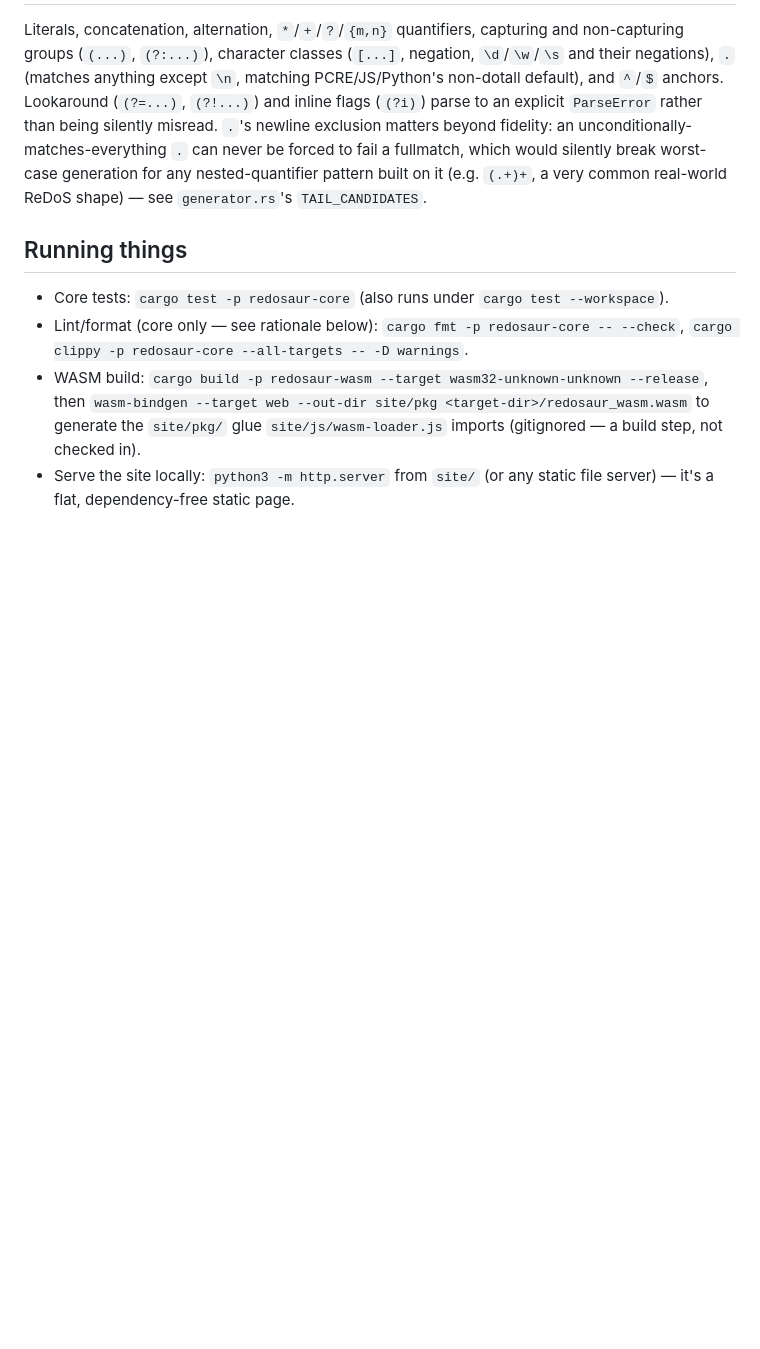
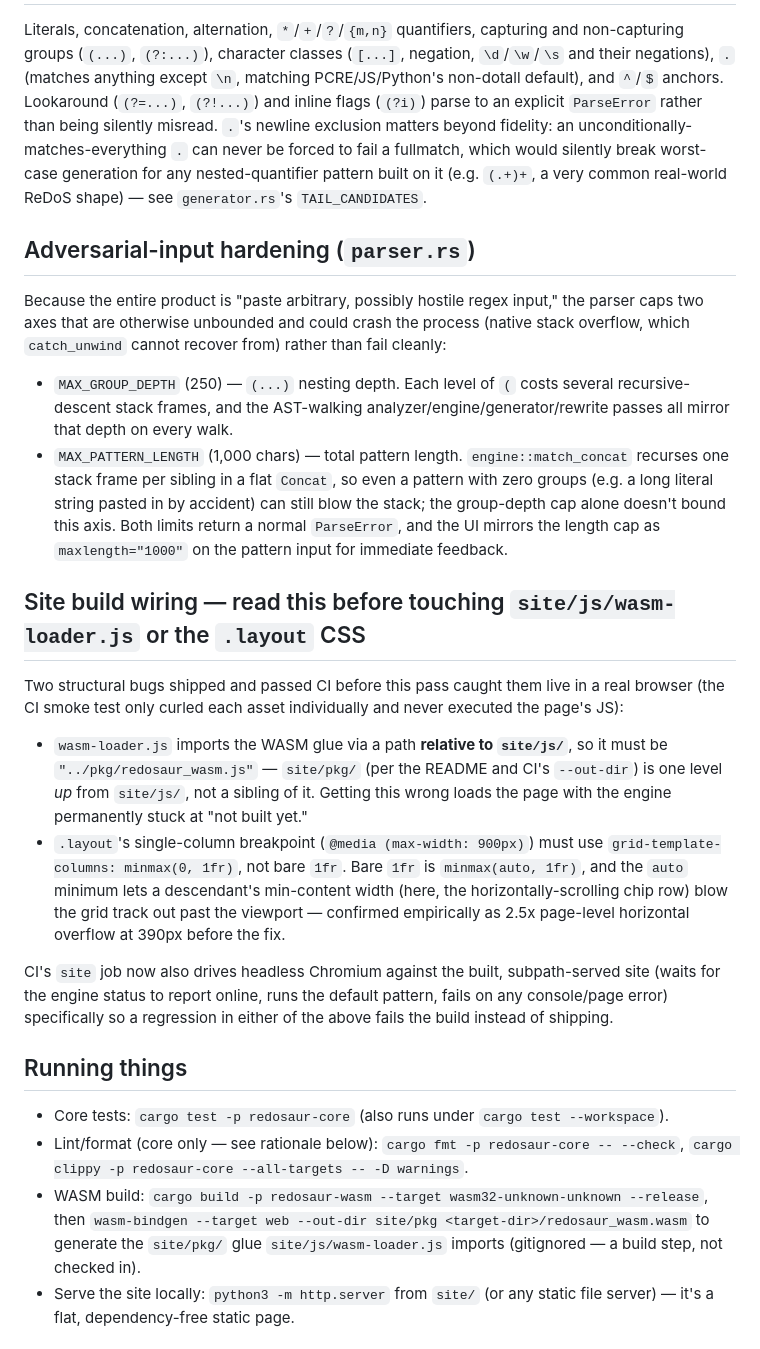
Before and after one commit to ctkrug/redosaur, a Markdown page: docs/ARCHITECTURE.md, the part around the change. GitHub-like rendering; blank space fills up the shorter version.

Commit message:
docs: record this pass's hardening and the site's two structural gotchas
Documents the new parser nesting-depth/pattern-length caps and — more
importantly — the exact wasm-loader.js relative-path and CSS grid-track
rules that broke the live site despite green CI, so the next pass (or
anyone touching either file) doesn't reintroduce them.

```diff
--- a/docs/ARCHITECTURE.md
+++ b/docs/ARCHITECTURE.md
@@ -109,6 +109,40 @@ fullmatch, which would silently break worst-case generation for any nested-quant
 built on it (e.g. `(.+)+`, a very common real-world ReDoS shape) — see `generator.rs`'s
 `TAIL_CANDIDATES`.
 
+## Adversarial-input hardening (`parser.rs`)
+
+Because the entire product is "paste arbitrary, possibly hostile regex input," the parser caps
+two axes that are otherwise unbounded and could crash the process (native stack overflow, which
+`catch_unwind` cannot recover from) rather than fail cleanly:
+
+- `MAX_GROUP_DEPTH` (250) — `(...)` nesting depth. Each level of `(` costs several recursive-
+  descent stack frames, and the AST-walking analyzer/engine/generator/rewrite passes all mirror
+  that depth on every walk.
+- `MAX_PATTERN_LENGTH` (1,000 chars) — total pattern length. `engine::match_concat` recurses one
+  stack frame per sibling in a flat `Concat`, so even a pattern with zero groups (e.g. a long
+  literal string pasted in by accident) can still blow the stack; the group-depth cap alone
+  doesn't bound this axis. Both limits return a normal `ParseError`, and the UI mirrors the
+  length cap as `maxlength="1000"` on the pattern input for immediate feedback.
+
+## Site build wiring — read this before touching `site/js/wasm-loader.js` or the `.layout` CSS
+
+Two structural bugs shipped and passed CI before this pass caught them live in a real browser
+(the CI smoke test only curled each asset individually and never executed the page's JS):
+
+- `wasm-loader.js` imports the WASM glue via a path **relative to `site/js/`**, so it must be
+  `"../pkg/redosaur_wasm.js"` — `site/pkg/` (per the README and CI's `--out-dir`) is one level
+  *up* from `site/js/`, not a sibling of it. Getting this wrong loads the page with the engine
+  permanently stuck at "not built yet."
+- `.layout`'s single-column breakpoint (`@media (max-width: 900px)`) must use
+  `grid-template-columns: minmax(0, 1fr)`, not bare `1fr`. Bare `1fr` is `minmax(auto, 1fr)`,
+  and the `auto` minimum lets a descendant's min-content width (here, the horizontally-scrolling
+  chip row) blow the grid track out past the viewport — confirmed empirically as 2.5x page-level
+  horizontal overflow at 390px before the fix.
+
+CI's `site` job now also drives headless Chromium against the built, subpath-served site (waits
+for the engine status to report online, runs the default pattern, fails on any console/page
+error) specifically so a regression in either of the above fails the build instead of shipping.
+
 ## Running things
 
 - Core tests: `cargo test -p redosaur-core` (also runs under `cargo test --workspace`).
```
